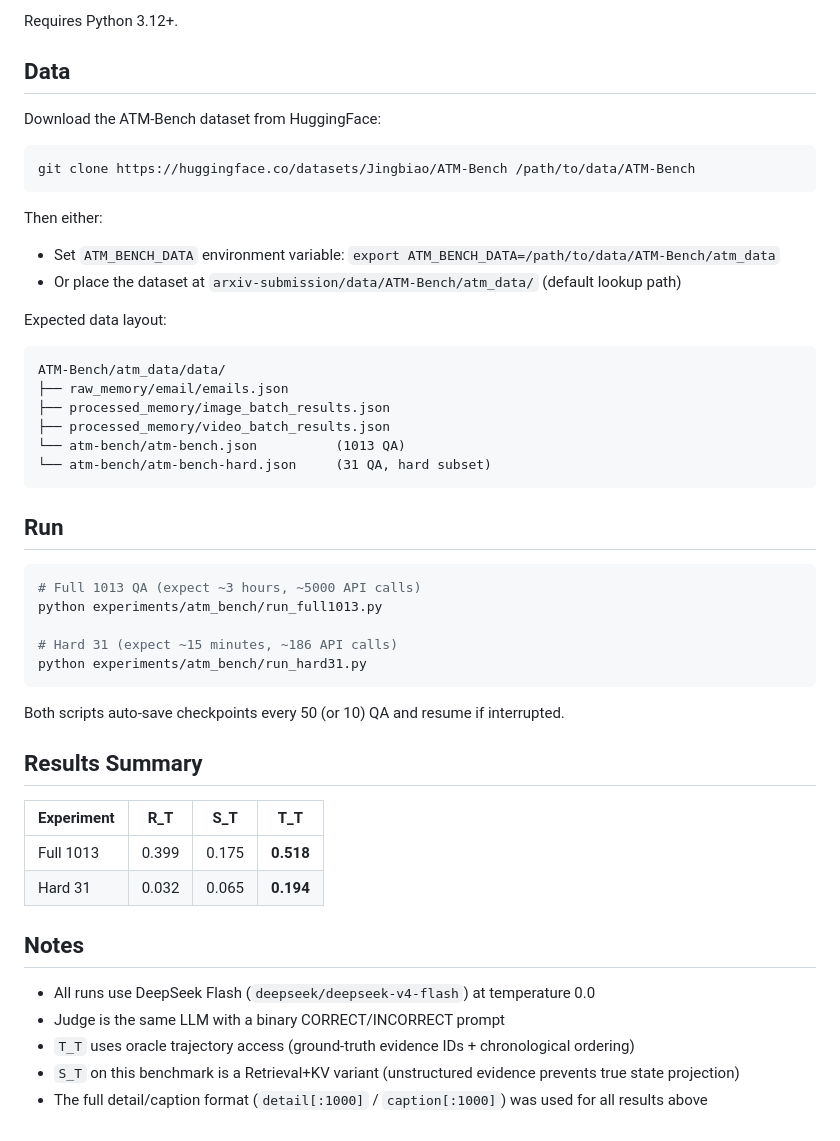
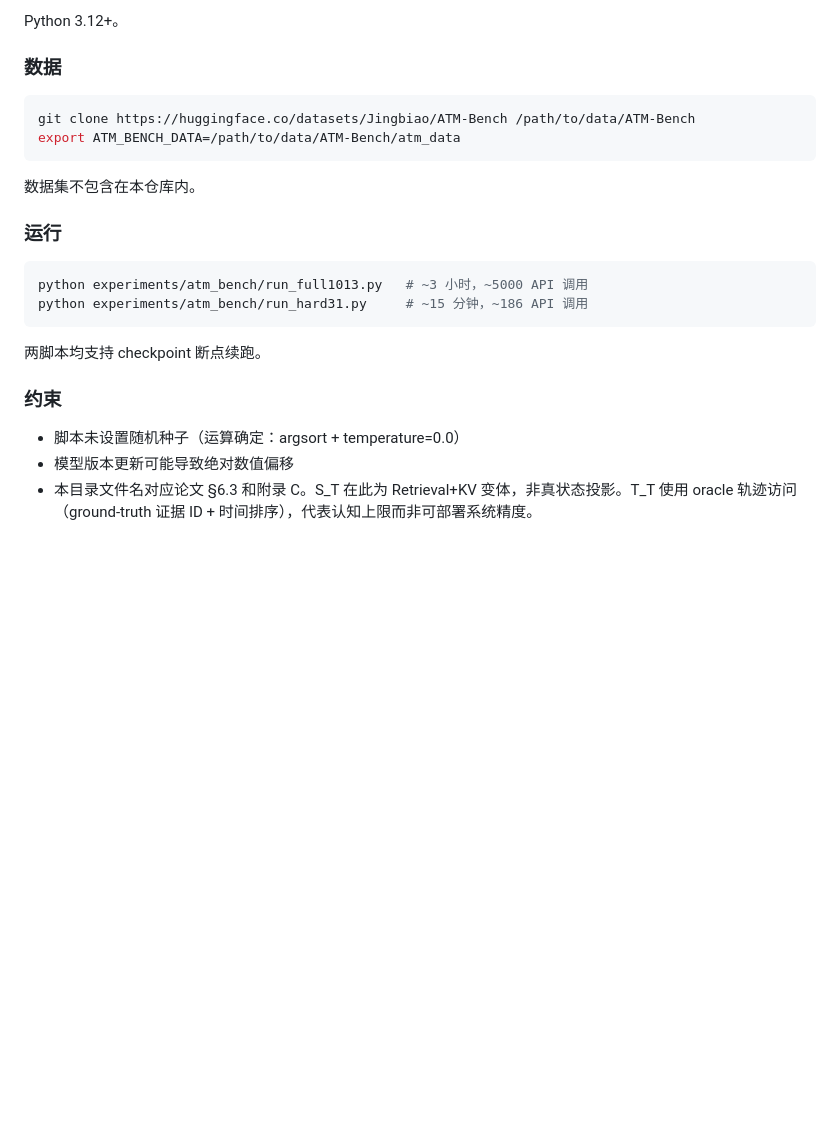
Before and after one commit to jiale-li-orion/Irreducible-Projections-Composing-Epistemic-Operators-for-LLM-Agent-Memory, a Markdown page: experiments/atm_bench/README.md, the part around one of its changes. Rendered like a GitHub page; blank space fills up the shorter version.

````diff
--- a/experiments/atm_bench/README.md
+++ b/experiments/atm_bench/README.md
@@ -95,54 +130,27 @@ export DEEPSEEK_API_KEY="sk-..."
 ```
 
-Requires Python 3.12+.
+Python 3.12+。
 
-## Data
-
-Download the ATM-Bench dataset from HuggingFace:
+### 数据
 
 ```bash
 git clone https://huggingface.co/datasets/Jingbiao/ATM-Bench /path/to/data/ATM-Bench
+export ATM_BENCH_DATA=/path/to/data/ATM-Bench/atm_data
 ```
 
-Then either:
+数据集不包含在本仓库内。
 
-- Set `ATM_BENCH_DATA` environment variable: `export ATM_BENCH_DATA=/path/to/data/ATM-Bench/atm_data`
-- Or place the dataset at `arxiv-submission/data/ATM-Bench/atm_data/` (default lookup path)
+### 运行
 
-Expected data layout:
-
-```
-ATM-Bench/atm_data/data/
-├── raw_memory/email/emails.json
-├── processed_memory/image_batch_results.json
-├── processed_memory/video_batch_results.json
-└── atm-bench/atm-bench.json          (1013 QA)
-└── atm-bench/atm-bench-hard.json     (31 QA, hard subset)
+```bash
+python experiments/atm_bench/run_full1013.py   # ~3 小时，~5000 API 调用
+python experiments/atm_bench/run_hard31.py     # ~15 分钟，~186 API 调用
 ```
 
-## Run
+两脚本均支持 checkpoint 断点续跑。
 
-```bash
-# Full 1013 QA (expect ~3 hours, ~5000 API calls)
-python experiments/atm_bench/run_full1013.py
+### 约束
 
-# Hard 31 (expect ~15 minutes, ~186 API calls)
-python experiments/atm_bench/run_hard31.py
-```
-
-Both scripts auto-save checkpoints every 50 (or 10) QA and resume if interrupted.
-
-## Results Summary
-
-| Experiment | R_T | S_T | T_T |
-|-----------|:---:|:---:|:---:|
-| Full 1013 | 0.399 | 0.175 | **0.518** |
-| Hard 31 | 0.032 | 0.065 | **0.194** |
-
-## Notes
-
-- All runs use DeepSeek Flash (`deepseek/deepseek-v4-flash`) at temperature 0.0
-- Judge is the same LLM with a binary CORRECT/INCORRECT prompt
-- `T_T` uses oracle trajectory access (ground-truth evidence IDs + chronological ordering)
-- `S_T` on this benchmark is a Retrieval+KV variant (unstructured evidence prevents true state projection)
-- The full detail/caption format (`detail[:1000]` / `caption[:1000]`) was used for all results above
+- 脚本未设置随机种子（运算确定：argsort + temperature=0.0）
+- 模型版本更新可能导致绝对数值偏移
+- 本目录文件名对应论文 §6.3 和附录 C。S_T 在此为 Retrieval+KV 变体，非真状态投影。T_T 使用 oracle 轨迹访问（ground-truth 证据 ID + 时间排序），代表认知上限而非可部署系统精度。
````
Also changed, not shown: other parts of experiments/atm_bench/README.md (+73 -38 lines).
